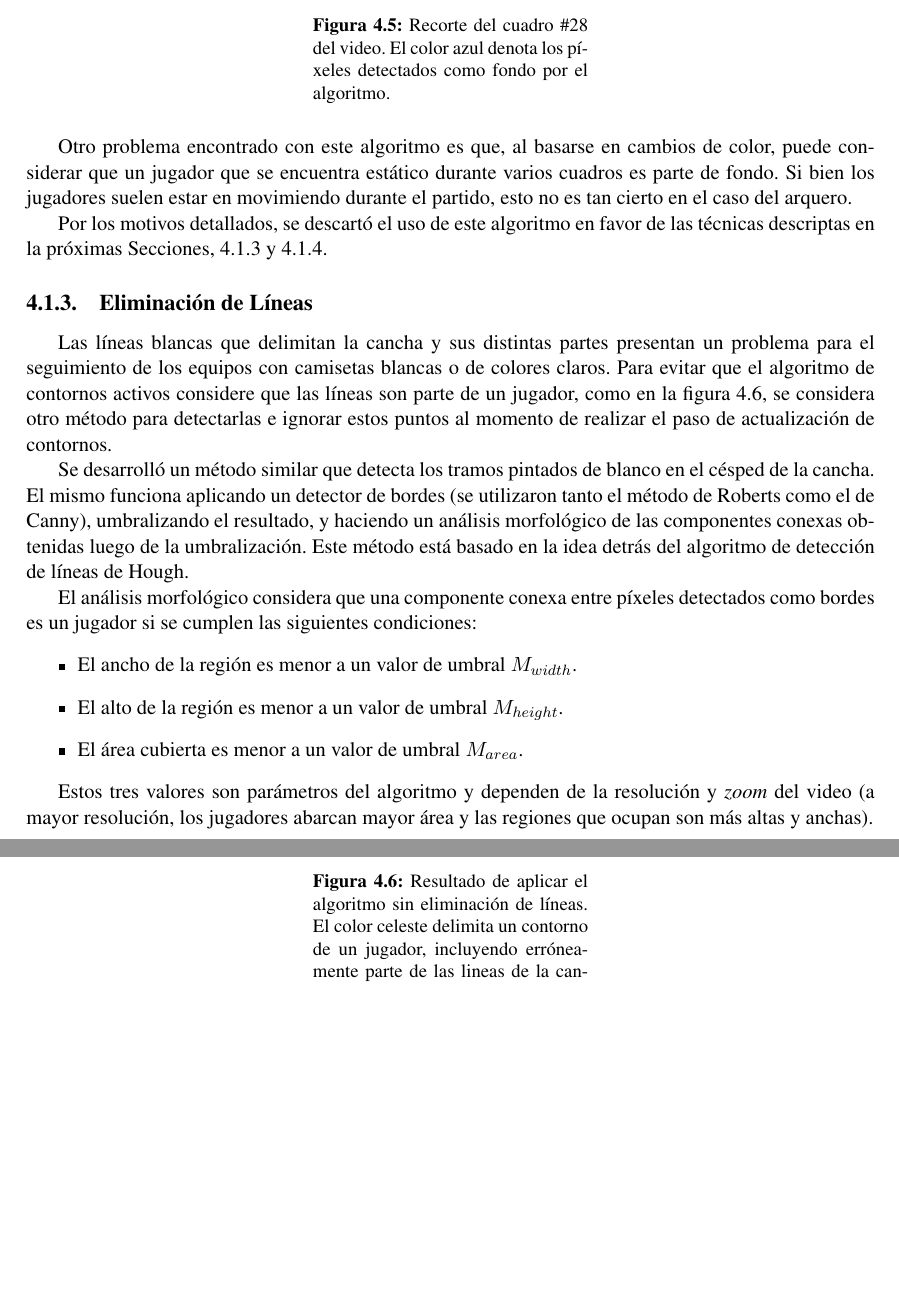
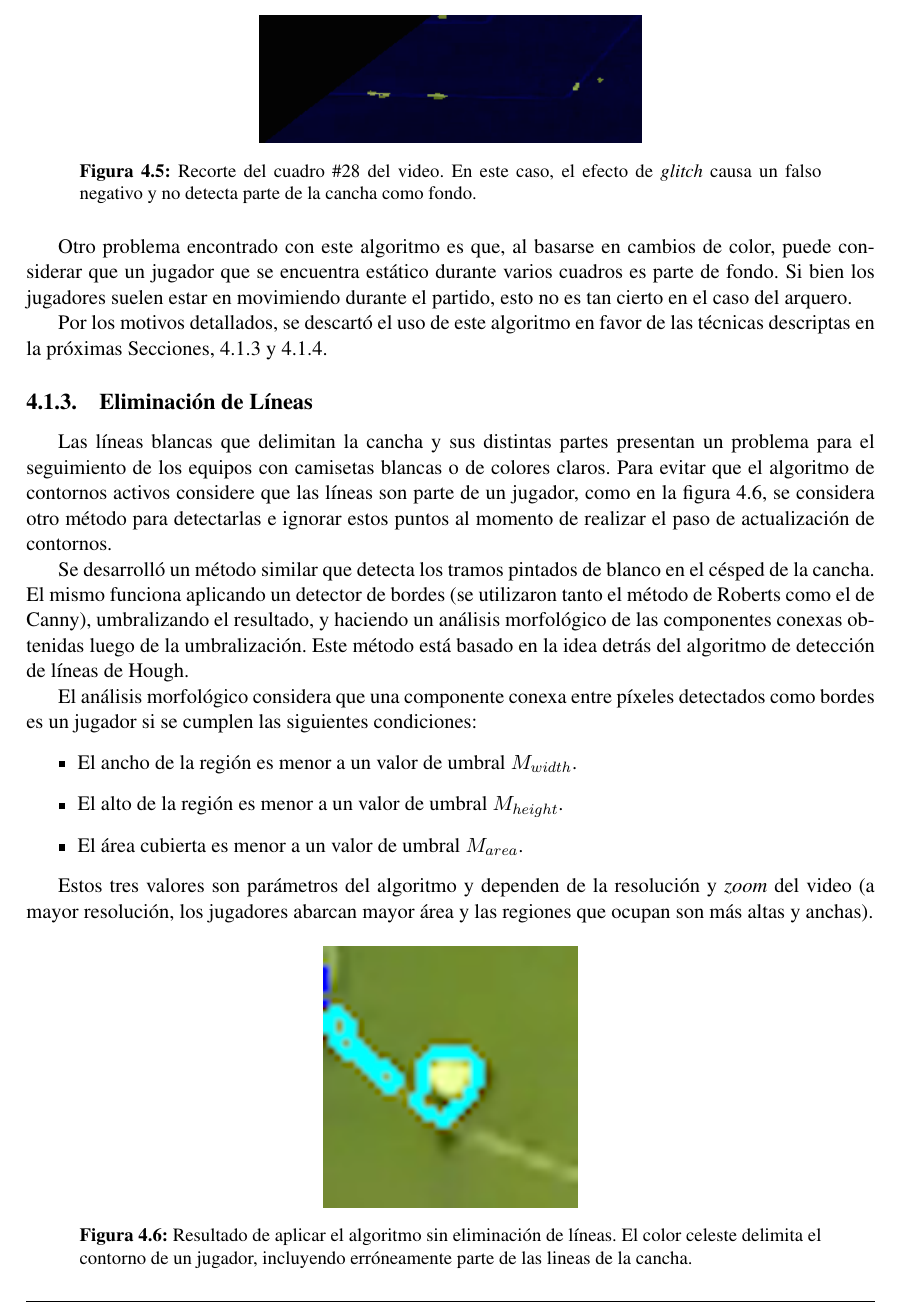
Before and after one commit to champo/proyecto-final, a LaTeX thesis (doc/outline.tex, which reads doc/parts/04-solution.tex): two parts of pages 37 and 38 of 58 before the commit and part of page 37 of 58 after it, the two joined at a grey line, cut at the place of the change, the shorter picture padded with empty space. Compiled offline with pdfLaTeX.

Commit message:
minor fix

```diff
--- a/doc/parts/04-solution.tex
+++ b/doc/parts/04-solution.tex
@@ -77,12 +77,12 @@ método, eliminando algunos píxels que estaban bien detectados.
       \caption{Recorte del cuadro \#27 del video. El color azul denota los píxeles detectados como fondo por el algoritmo.
       \label{fig:tanos-fondo}}
     \end{minipage}
-    \begin{minipage}[t]{.45\textwidth}
-      \centering
-      \includegraphics[width=\linewidth]{./images/tanos-fondo-f28.png}
-      \caption{Recorte del cuadro \#28 del video. El color azul denota los píxeles detectados como fondo por el algoritmo.
-      \label{fig:tanos-fondo-broken}}
-    \end{minipage}
+  \end{figure}
+  \begin{figure}[H]
+  \centering
+    \includegraphics[width=.45\linewidth]{./images/tanos-fondo-f28.png}
+    \caption{Recorte del cuadro \#28 del video. En este caso, el efecto de \textit{glitch} causa un falso negativo y no detecta parte de la cancha como fondo.}
+    \label{fig:tanos-fondo-broken}
 \end{figure}
 
 Otro problema encontrado con este algoritmo es que, al basarse en cambios de color,
@@ -124,14 +124,11 @@ las regiones que ocupan son más altas y anchas).
 
 \begin{figure}[H]
   \centering
-    \begin{minipage}[t]{.45\textwidth}
-      \includegraphics[width=\linewidth]{./images/confusion-linea.png}
-      \caption{Resultado de aplicar el algoritmo sin eliminación de líneas.
-      El color celeste delimita un contorno de un jugador, incluyendo erróneamente
-      parte de las lineas de la cancha.
-      \label{fig:confusion-linea}}
-    \end{minipage}
-    % TODO: Otra screenshot con el algoritmo aplicado
+  \includegraphics[width=0.3\linewidth]{./images/confusion-linea.png}
+  \caption{ Resultado de aplicar el algoritmo sin eliminación de líneas.
+    El color celeste delimita el contorno de un jugador, incluyendo erróneamente
+    parte de las lineas de la cancha.}
+      \label{fig:confusion-linea}
 \end{figure}
 
 \subsection{Eliminación del césped}
```
